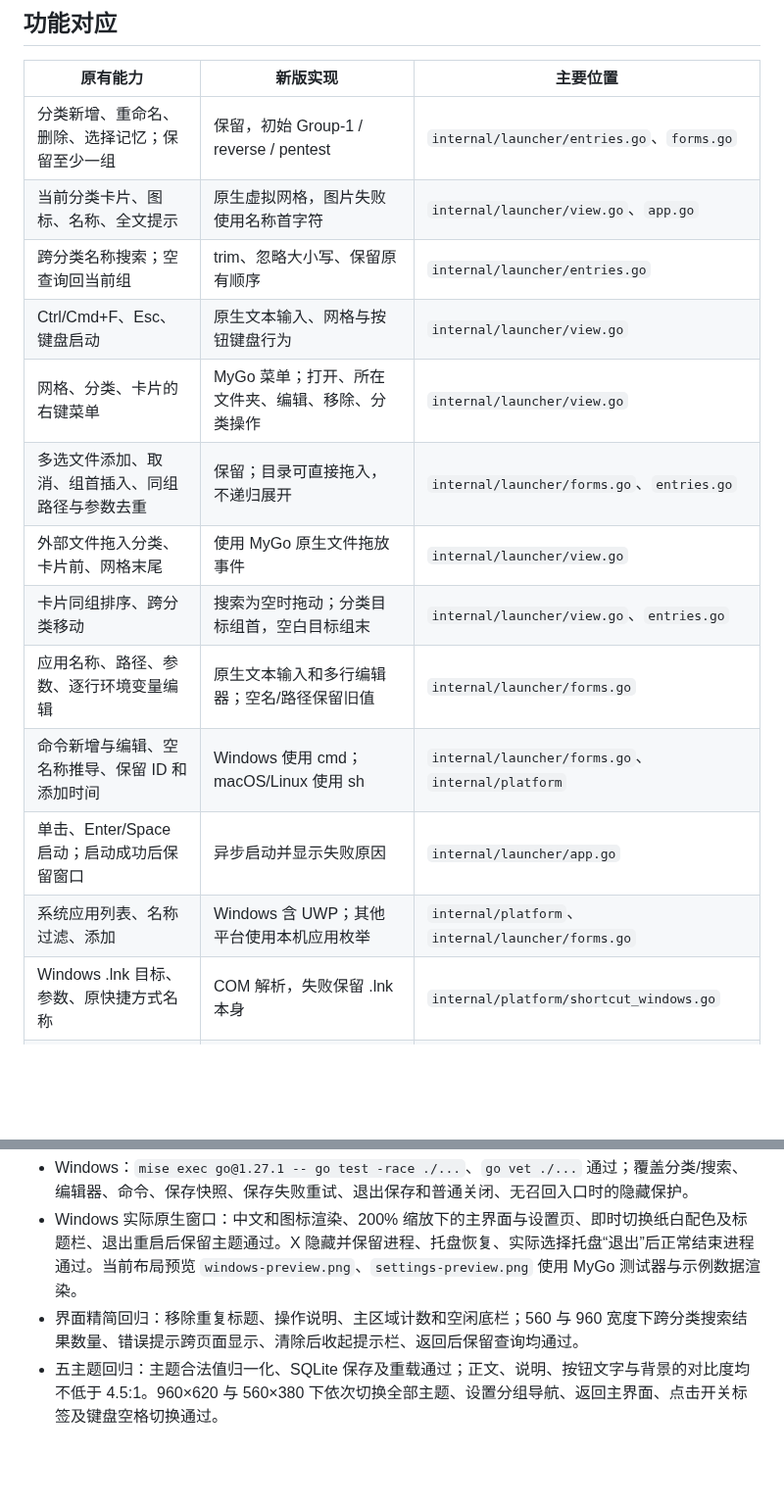
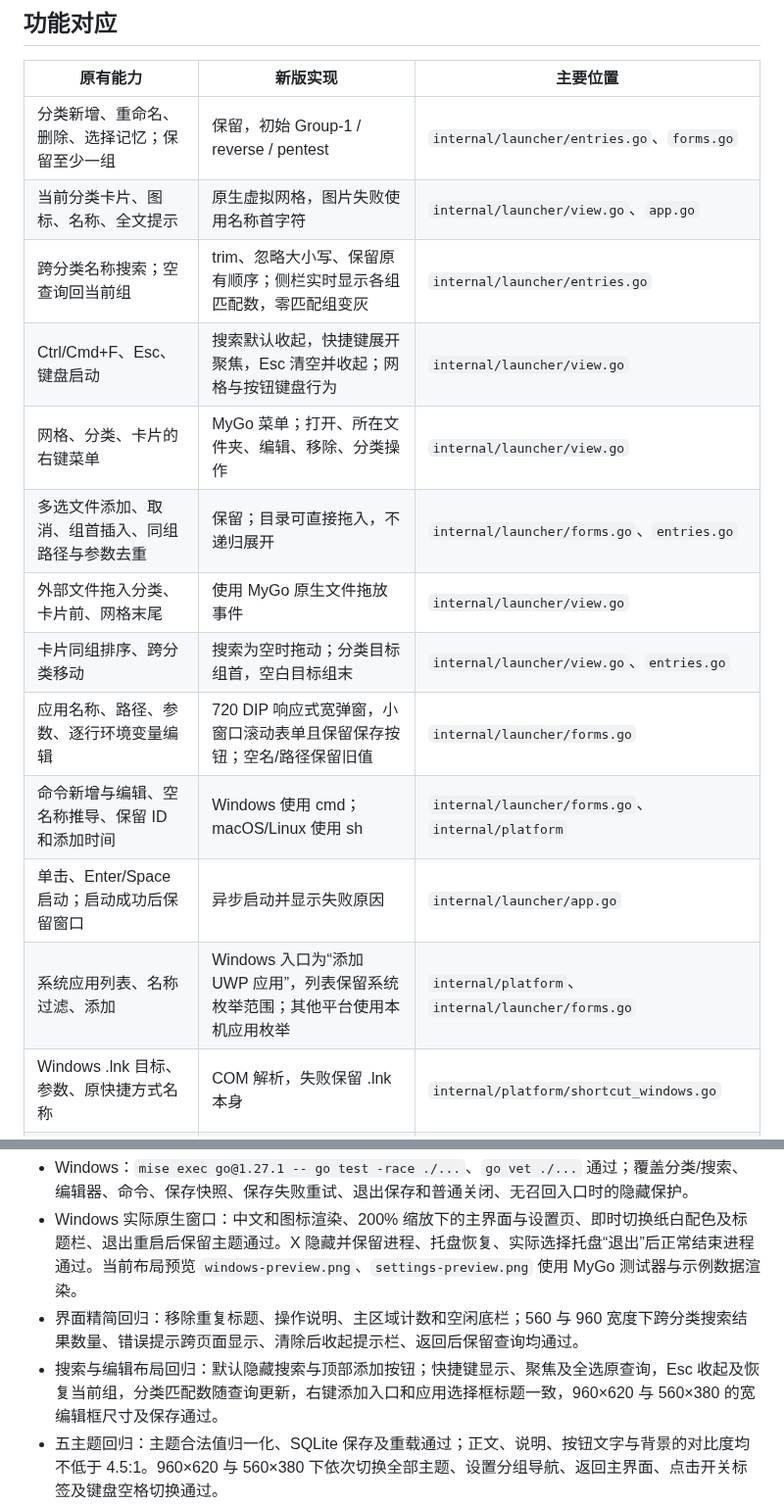
Before and after one commit to xiaozhu1337/my-quickstart-go, a Markdown page: docs/FEATURES.md, 2 parts joined by grey strips. Shown at 98% size. GitHub-like rendering; blank space fills up the shorter version.

```diff
--- a/docs/FEATURES.md
+++ b/docs/FEATURES.md
@@ -8,16 +8,16 @@
 | --- | --- | --- |
 | 分类新增、重命名、删除、选择记忆；保留至少一组 | 保留，初始 Group-1 / reverse / pentest | `internal/launcher/entries.go`、`forms.go` |
 | 当前分类卡片、图标、名称、全文提示 | 原生虚拟网格，图片失败使用名称首字符 | `internal/launcher/view.go`、`app.go` |
-| 跨分类名称搜索；空查询回当前组 | trim、忽略大小写、保留原有顺序 | `internal/launcher/entries.go` |
-| Ctrl/Cmd+F、Esc、键盘启动 | 原生文本输入、网格与按钮键盘行为 | `internal/launcher/view.go` |
+| 跨分类名称搜索；空查询回当前组 | trim、忽略大小写、保留原有顺序；侧栏实时显示各组匹配数，零匹配组变灰 | `internal/launcher/entries.go` |
+| Ctrl/Cmd+F、Esc、键盘启动 | 搜索默认收起，快捷键展开聚焦，Esc 清空并收起；网格与按钮键盘行为 | `internal/launcher/view.go` |
 | 网格、分类、卡片的右键菜单 | MyGo 菜单；打开、所在文件夹、编辑、移除、分类操作 | `internal/launcher/view.go` |
 | 多选文件添加、取消、组首插入、同组路径与参数去重 | 保留；目录可直接拖入，不递归展开 | `internal/launcher/forms.go`、`entries.go` |
 | 外部文件拖入分类、卡片前、网格末尾 | 使用 MyGo 原生文件拖放事件 | `internal/launcher/view.go` |
 | 卡片同组排序、跨分类移动 | 搜索为空时拖动；分类目标组首，空白目标组末 | `internal/launcher/view.go`、`entries.go` |
-| 应用名称、路径、参数、逐行环境变量编辑 | 原生文本输入和多行编辑器；空名/路径保留旧值 | `internal/launcher/forms.go` |
+| 应用名称、路径、参数、逐行环境变量编辑 | 720 DIP 响应式宽弹窗，小窗口滚动表单且保留保存按钮；空名/路径保留旧值 | `internal/launcher/forms.go` |
 | 命令新增与编辑、空名称推导、保留 ID 和添加时间 | Windows 使用 cmd；macOS/Linux 使用 sh | `internal/launcher/forms.go`、`internal/platform` |
 | 单击、Enter/Space 启动；启动成功后保留窗口 | 异步启动并显示失败原因 | `internal/launcher/app.go` |
-| 系统应用列表、名称过滤、添加 | Windows 含 UWP；其他平台使用本机应用枚举 | `internal/platform`、`internal/launcher/forms.go` |
+| 系统应用列表、名称过滤、添加 | Windows 入口为“添加 UWP 应用”，列表保留系统枚举范围；其他平台使用本机应用枚举 | `internal/platform`、`internal/launcher/forms.go` |
 | Windows .lnk 目标、参数、原快捷方式名称 | COM 解析，失败保留 .lnk 本身 | `internal/platform/shortcut_windows.go` |
 | 相对路径 | 以程序目录为基准；仅影响之后的文件导入 | `internal/platform/platform.go` |
 | 文件、目录、URL、打开所在文件夹、图标 | 原生系统接口；保留旧 data URL 图标 | `internal/platform` |
@@ -54,6 +54,7 @@ Windows 保留原始参数引号和反斜杠，修复旧版将反斜杠当作通
 - Windows：`mise exec go@1.27.1 -- go test -race ./...`、`go vet ./...` 通过；覆盖分类/搜索、编辑器、命令、保存快照、保存失败重试、退出保存和普通关闭、无召回入口时的隐藏保护。
 - Windows 实际原生窗口：中文和图标渲染、200% 缩放下的主界面与设置页、即时切换纸白配色及标题栏、退出重启后保留主题通过。X 隐藏并保留进程、托盘恢复、实际选择托盘“退出”后正常结束进程通过。当前布局预览 `windows-preview.png`、`settings-preview.png` 使用 MyGo 测试器与示例数据渲染。
 - 界面精简回归：移除重复标题、操作说明、主区域计数和空闲底栏；560 与 960 宽度下跨分类搜索结果数量、错误提示跨页面显示、清除后收起提示栏、返回后保留查询均通过。
+- 搜索与编辑布局回归：默认隐藏搜索与顶部添加按钮；快捷键显示、聚焦及全选原查询，Esc 收起及恢复当前组，分类匹配数随查询更新，右键添加入口和应用选择框标题一致，960×620 与 560×380 的宽编辑框尺寸及保存通过。
 - 五主题回归：主题合法值归一化、SQLite 保存及重载通过；正文、说明、按钮文字与背景的对比度均不低于 4.5:1。960×620 与 560×380 下依次切换全部主题、设置分组导航、返回主界面、点击开关标签及键盘空格切换通过。
 - MyGo 无窗口测试：实际输入搜索、Esc 清空、按钮新增分类、右键重命名、编辑保存、设置行为开关通过。
 - 平台启动测试：在测试子进程中核对参数及环境变量；Windows .lnk 使用临时快捷方式验证；Linux .desktop 的 Exec、占位符、工作目录和环境变量通过。
```
Also changed, not shown: README.md (+5 -3 lines), docs/editor-preview.png (added), docs/search-preview.png (added), docs/settings-preview.png, docs/themes-preview.png, docs/windows-preview.png, 7 other files.
